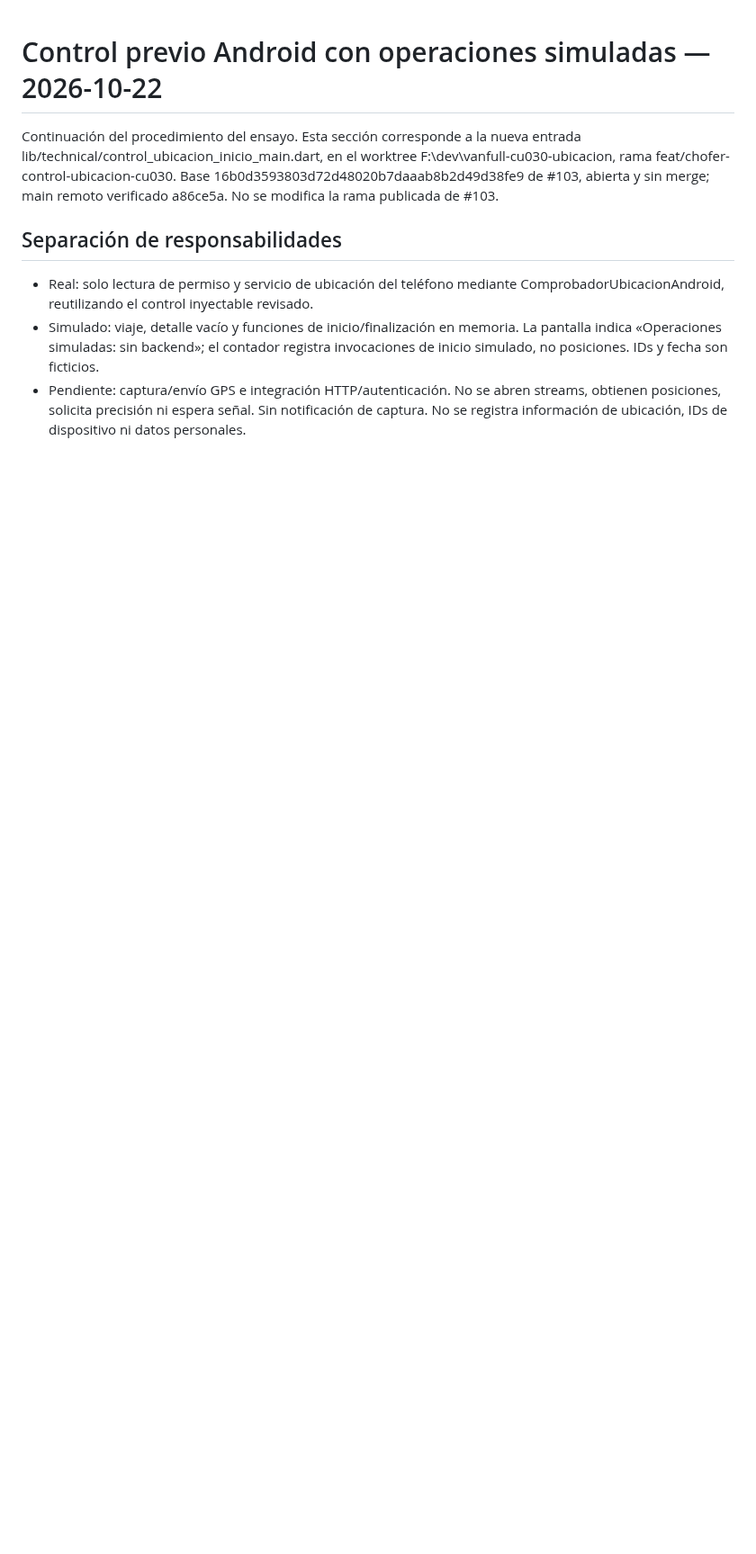
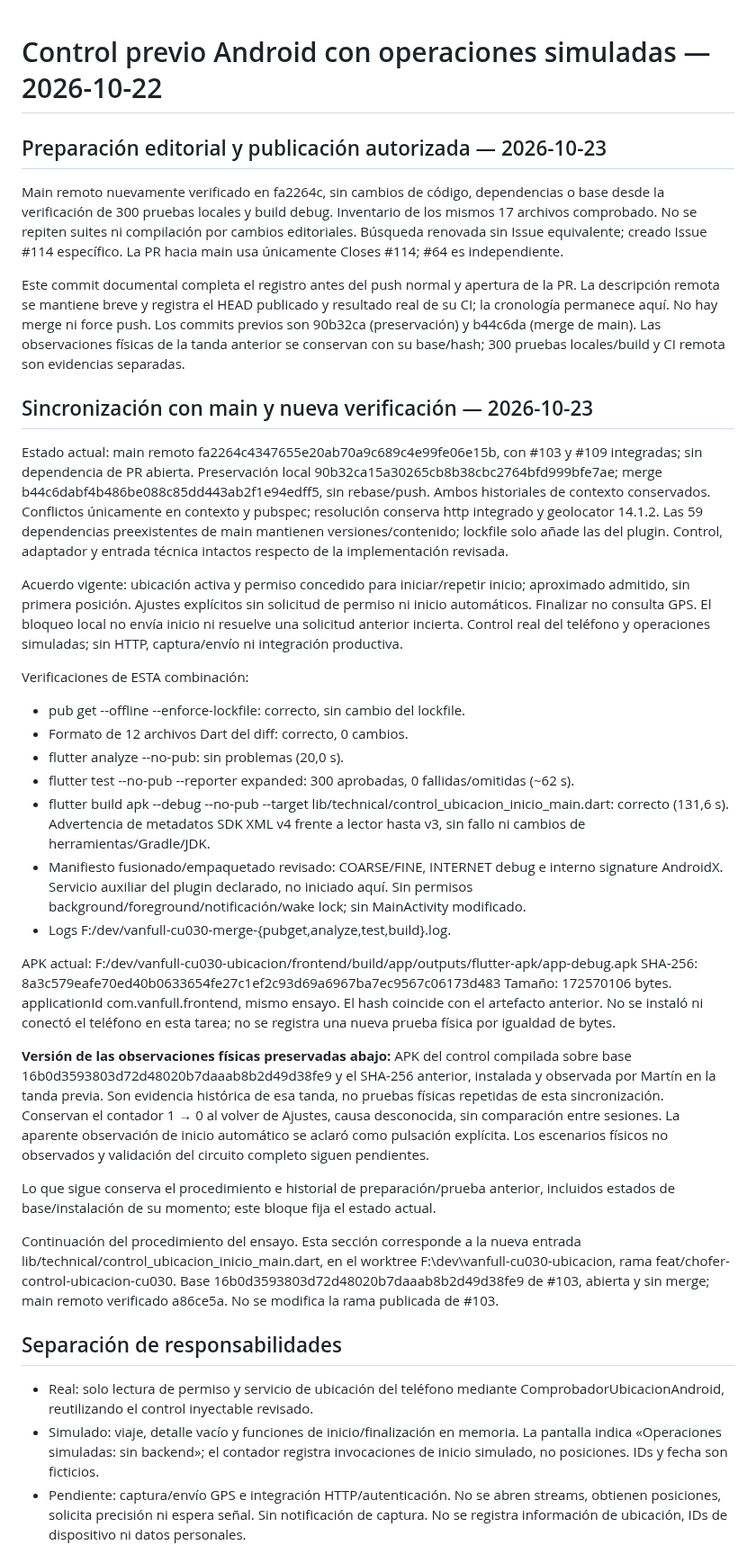
Before and after one commit to Martiherenu1/ProyectoVanFull, a Markdown page: frontend/technical/gps-probe.md, the part around the change. Shown at 90% size. Drawn GitHub-style; blank space fills up the shorter version.

Commit message:
docs(chofer): cerrar evidencia del control previo CU-030
Actualiza resumen vigente y procedimiento para publicación. Separa 300 pruebas y build locales de observaciones físicas históricas; conserva los registros previos. Refs #114

Co-Authored-By: Codex <noreply@openai.com>

```diff
--- a/frontend/technical/gps-probe.md
+++ b/frontend/technical/gps-probe.md
@@ -1,4 +1,69 @@
 # Control previo Android con operaciones simuladas — 2026-10-22
+
+## Preparación editorial y publicación autorizada — 2026-10-23
+
+Main remoto nuevamente verificado en fa2264c, sin cambios de código, dependencias
+o base desde la verificación de 300 pruebas locales y build debug. Inventario de
+los mismos 17 archivos comprobado. No se repiten suites ni compilación por cambios
+editoriales. Búsqueda renovada sin Issue equivalente; creado Issue #114 específico.
+La PR hacia main usa únicamente Closes #114; #64 es independiente.
+
+Este commit documental completa el registro antes del push normal y apertura de
+la PR. La descripción remota se mantiene breve y registra el HEAD publicado y
+resultado real de su CI; la cronología permanece aquí. No hay merge ni force push.
+Los commits previos son 90b32ca (preservación) y b44c6da (merge de main).
+Las observaciones físicas de la tanda anterior se conservan con su base/hash;
+300 pruebas locales/build y CI remota son evidencias separadas.
+
+
+
+## Sincronización con main y nueva verificación — 2026-10-23
+
+Estado actual: main remoto fa2264c4347655e20ab70a9c689c4e99fe06e15b, con #103 y
+#109 integradas; sin dependencia de PR abierta. Preservación local 90b32ca15a30265cb8b38cbc2764bfd999bfe7ae;
+merge b44c6dabf4b486be088c85dd443ab2f1e94edff5, sin rebase/push. Ambos historiales
+de contexto conservados. Conflictos únicamente en contexto y pubspec; resolución
+conserva http integrado y geolocator 14.1.2. Las 59 dependencias preexistentes de
+main mantienen versiones/contenido; lockfile solo añade las del plugin.
+Control, adaptador y entrada técnica intactos respecto de la implementación revisada.
+
+Acuerdo vigente: ubicación activa y permiso concedido para iniciar/repetir inicio;
+aproximado admitido, sin primera posición. Ajustes explícitos sin solicitud de
+permiso ni inicio automáticos. Finalizar no consulta GPS. El bloqueo local no
+envía inicio ni resuelve una solicitud anterior incierta. Control real del teléfono
+y operaciones simuladas; sin HTTP, captura/envío ni integración productiva.
+
+Verificaciones de ESTA combinación:
+- pub get --offline --enforce-lockfile: correcto, sin cambio del lockfile.
+- Formato de 12 archivos Dart del diff: correcto, 0 cambios.
+- flutter analyze --no-pub: sin problemas (20,0 s).
+- flutter test --no-pub --reporter expanded: 300 aprobadas, 0 fallidas/omitidas (~62 s).
+- flutter build apk --debug --no-pub --target lib/technical/control_ubicacion_inicio_main.dart:
+  correcto (131,6 s). Advertencia de metadatos SDK XML v4 frente a lector hasta v3,
+  sin fallo ni cambios de herramientas/Gradle/JDK.
+- Manifiesto fusionado/empaquetado revisado: COARSE/FINE, INTERNET debug e interno
+  signature AndroidX. Servicio auxiliar del plugin declarado, no iniciado aquí.
+  Sin permisos background/foreground/notificación/wake lock; sin MainActivity modificado.
+- Logs F:/dev/vanfull-cu030-merge-{pubget,analyze,test,build}.log.
+
+APK actual: F:/dev/vanfull-cu030-ubicacion/frontend/build/app/outputs/flutter-apk/app-debug.apk
+SHA-256: 8a3c579eafe70ed40b0633654fe27c1ef2c93d69a6967ba7ec9567c06173d483
+Tamaño: 172570106 bytes. applicationId com.vanfull.frontend, mismo ensayo.
+El hash coincide con el artefacto anterior. No se instaló ni conectó el teléfono
+en esta tarea; no se registra una nueva prueba física por igualdad de bytes.
+
+**Versión de las observaciones físicas preservadas abajo:** APK del control
+compilada sobre base 16b0d3593803d72d48020b7daaab8b2d49d38fe9 y el SHA-256 anterior,
+instalada y observada por Martín en la tanda previa. Son evidencia histórica de
+esa tanda, no pruebas físicas repetidas de esta sincronización. Conservan el
+contador 1 → 0 al volver de Ajustes, causa desconocida, sin comparación entre sesiones.
+La aparente observación de inicio automático se aclaró como pulsación explícita.
+Los escenarios físicos no observados y validación del circuito completo siguen pendientes.
+
+Lo que sigue conserva el procedimiento e historial de preparación/prueba anterior,
+incluidos estados de base/instalación de su momento; este bloque fija el estado actual.
+
+
 
 Continuación del procedimiento del ensayo. Esta sección corresponde a la nueva
 entrada lib/technical/control_ubicacion_inicio_main.dart, en el worktree
```
Also changed, not shown: 1 other file.
